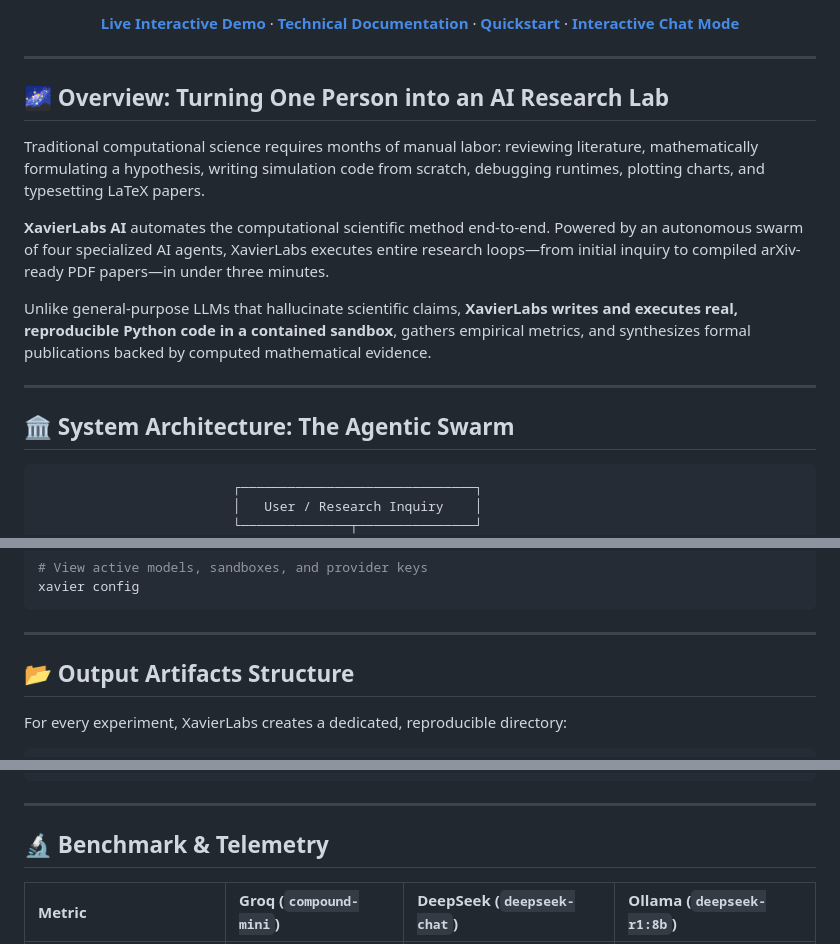
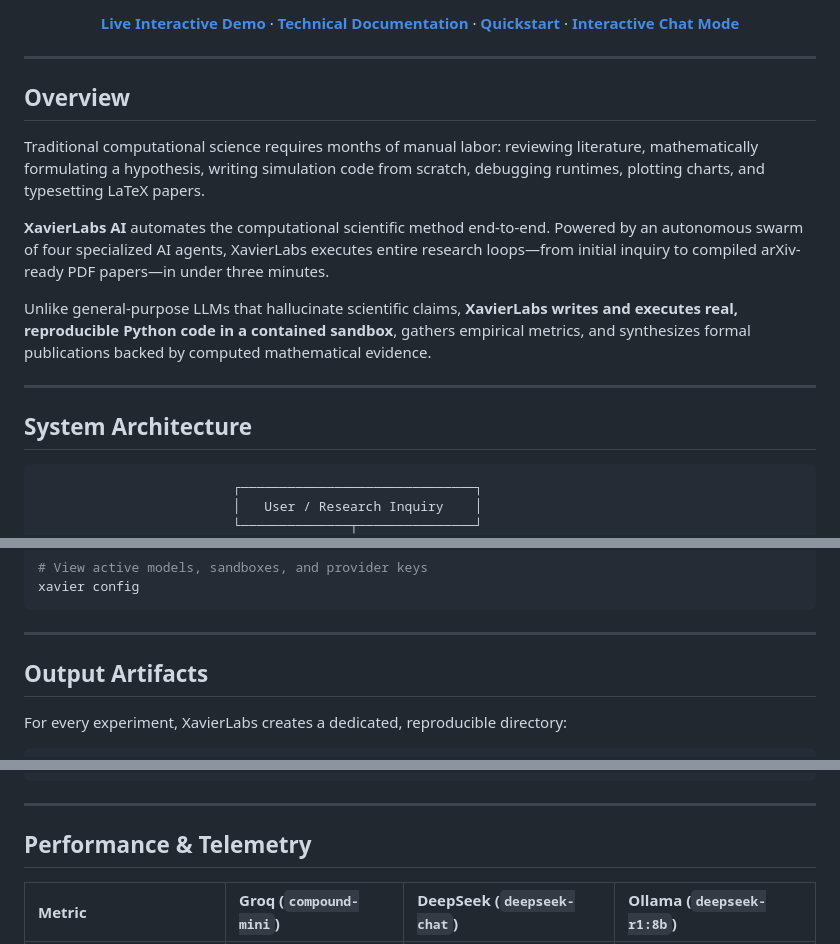
Before and after one commit to venstqs/XavierLabs-AI, a Markdown page: README.md, 3 parts joined by grey strips. Drawn GitHub-style.

Commit message:
docs: streamline README headers for clean professional presentation

````diff
--- a/README.md
+++ b/README.md
@@ -25,7 +25,7 @@
 
 </div>
 
-## 🌌 Overview: Turning One Person into an AI Research Lab
+## Overview
 
 Traditional computational science requires months of manual labor: reviewing literature, mathematically formulating a hypothesis, writing simulation code from scratch, debugging runtimes, plotting charts, and typesetting LaTeX papers.
 
@@ -35,7 +35,8 @@ Unlike general-purpose LLMs that hallucinate scientific claims, **XavierLabs wri
 
 ---
 
-## 🏛️ System Architecture: The Agentic Swarm
+## System Architecture
+
 
 ```
                          ┌──────────────────────────────┐
@@ -227,7 +228,7 @@ xavier config
 
 ---
 
-## 📂 Output Artifacts Structure
+## Output Artifacts
 
 For every experiment, XavierLabs creates a dedicated, reproducible directory:
 
@@ -247,7 +248,7 @@ experiments/nanotechnology_20260904_0810/
 
 ---
 
-## 🔬 Benchmark & Telemetry
+## Performance & Telemetry
 
 | Metric | Groq (`compound-mini`) | DeepSeek (`deepseek-chat`) | Ollama (`deepseek-r1:8b`) |
 | :--- | :--- | :--- | :--- |
````
Also changed, not shown: other parts of README.md (+5 -5 lines).
